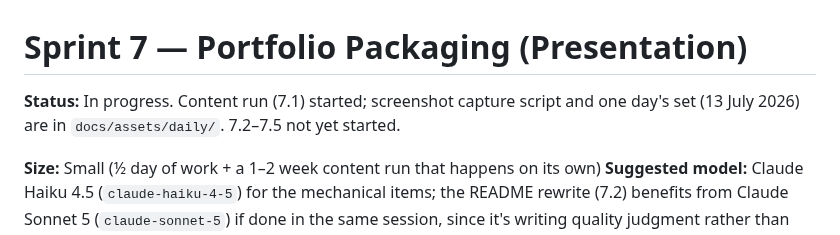
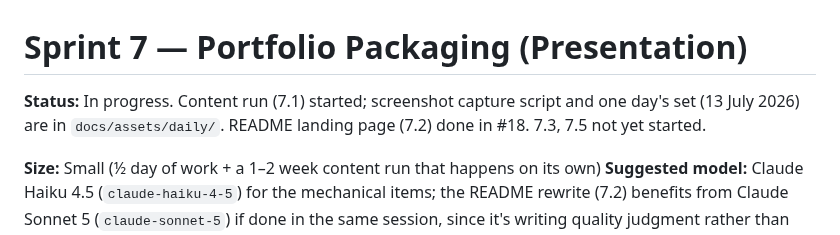
Before and after one commit to joseph-robert-f/personal-news-page-template, a Markdown page: docs/roadmap/sprint-7-portfolio-packaging.md, the part around the change. Drawn GitHub-style.

```diff
--- a/docs/roadmap/sprint-7-portfolio-packaging.md
+++ b/docs/roadmap/sprint-7-portfolio-packaging.md
@@ -1,6 +1,6 @@
 # Sprint 7 — Portfolio Packaging (Presentation)
 
-**Status:** In progress. Content run (7.1) started; screenshot capture script and one day's set (13 July 2026) are in `docs/assets/daily/`. 7.2–7.5 not yet started.
+**Status:** In progress. Content run (7.1) started; screenshot capture script and one day's set (13 July 2026) are in `docs/assets/daily/`. README landing page (7.2) done in #18. 7.3, 7.5 not yet started.
 
 **Size:** Small (½ day of work + a 1–2 week content run that happens on its own)
 **Suggested model:** Claude Haiku 4.5 (`claude-haiku-4-5`) for the mechanical
```
Also changed, not shown: README.md (+73 -12 lines), docs/assets/digest-light-dark.png (added).
